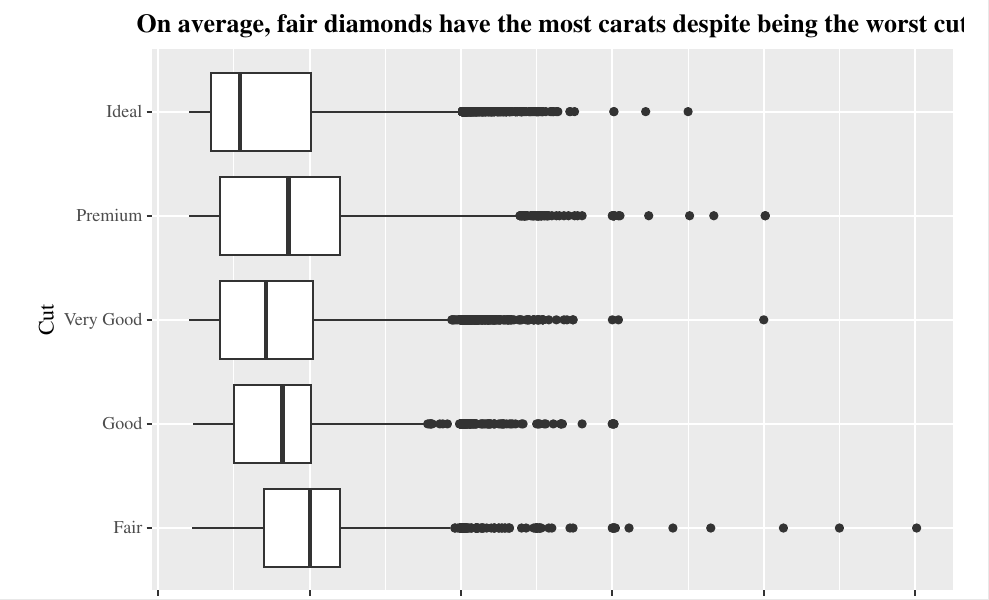
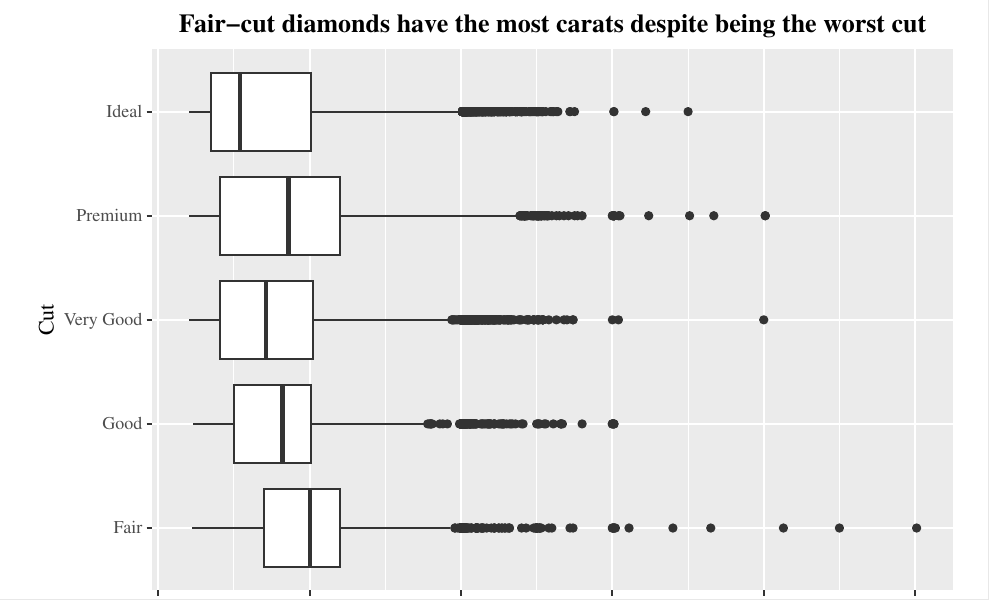
Before and after one commit to jmangasep/diamonds-data-visualization, an R Markdown document (diamonds-data-visualization.Rmd): part of page 4 of 4, cut so that both start at the same text. Rendered offline with R 4.5, knitr and Pandoc, then LaTeX, with nearby package versions; some code elsewhere in the file could not run offline.

Commit message:
Final RMD and PDF drafts of project

```diff
--- a/diamonds-data-visualization.Rmd
+++ b/diamonds-data-visualization.Rmd
@@ -229,7 +229,7 @@ ggplot(diamonds, aes(x = cut, y = carat)) +
     text       = element_text(family = "serif")
     ) +
   labs(
-    title = "On average, fair diamonds have the most carats despite being the worst cut",
+    title = "Fair-cut diamonds have the most carats despite being the worst cut",
     x     = "Cut",
     y     = "Carat"
     )
```
Also changed, not shown: diamonds-data-visualization.pdf.
